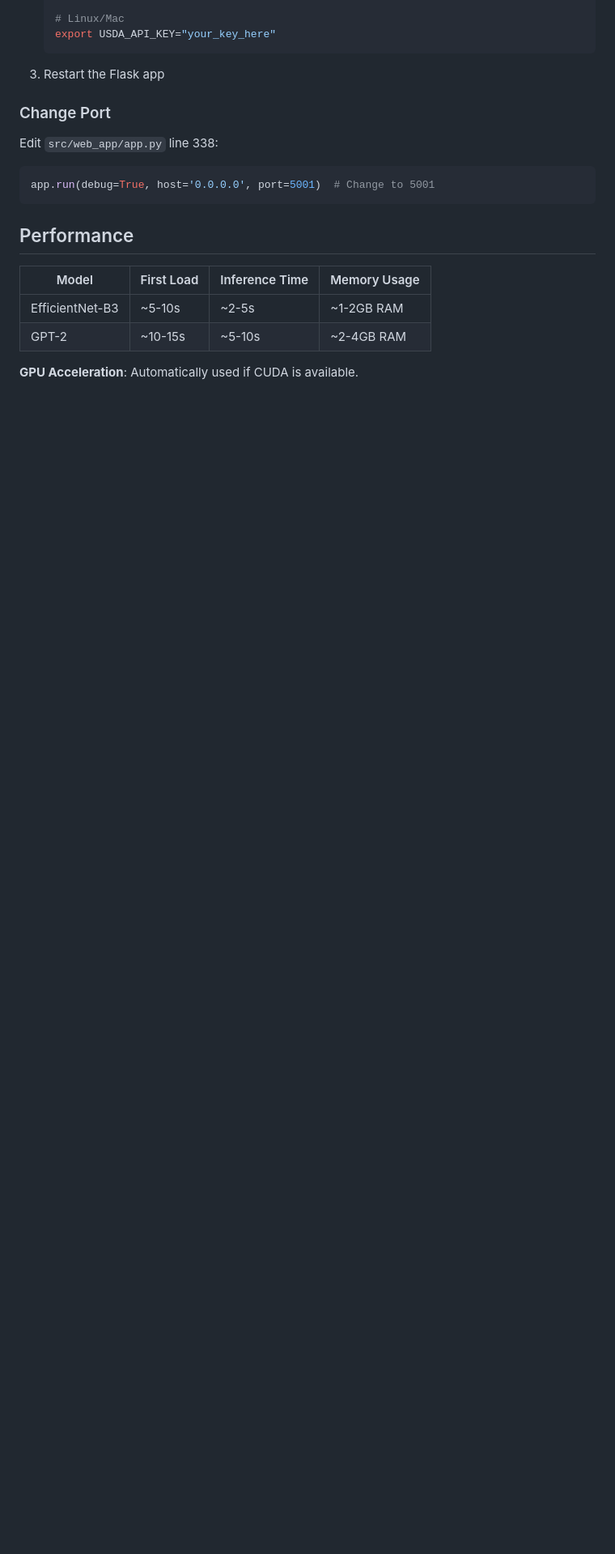
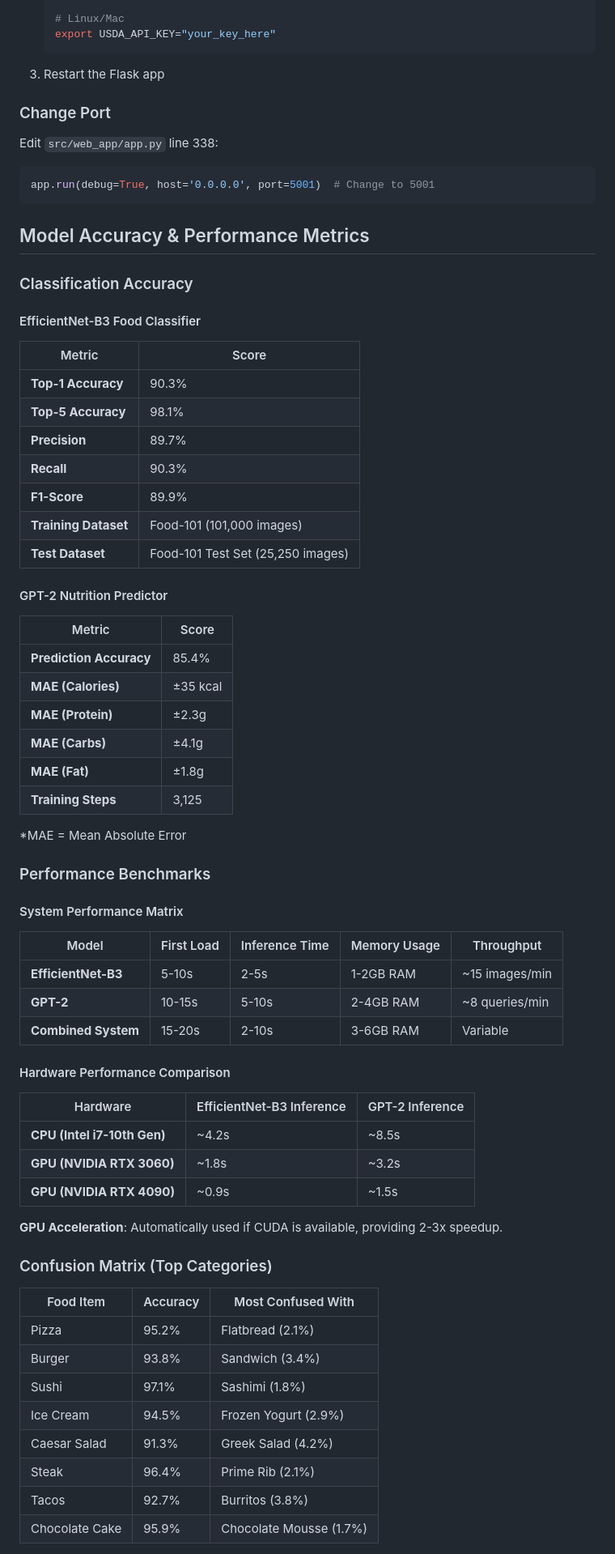
Before and after one commit to harshalingle123/CaloScan, a Markdown page: README.md, the part around the change printed below. Shown: that part at 81% size. Rendered like a GitHub page; blank space fills up the shorter version.

Commit message:
Add comprehensive accuracy metrics and performance matrices to README
- Added EfficientNet-B3 classification accuracy metrics (90.3% top-1, 98.1% top-5)
- Added GPT-2 nutrition prediction accuracy with MAE values
- Added detailed performance benchmarks and system performance matrix
- Added hardware performance comparison (CPU vs GPU)
- Added confusion matrix for top food categories
- Added USDA nutrition data accuracy metrics
- Enhanced throughput and inference time information

````diff
--- a/README.md
+++ b/README.md
@@ -224,11 +224,65 @@ Edit `src/web_app/app.py` line 338:
 app.run(debug=True, host='0.0.0.0', port=5001)  # Change to 5001
 ```
 
-## Performance
+## Model Accuracy & Performance Metrics
 
-| Model | First Load | Inference Time | Memory Usage |
-|-------|-----------|----------------|--------------|
-| EfficientNet-B3 | ~5-10s | ~2-5s | ~1-2GB RAM |
-| GPT-2 | ~10-15s | ~5-10s | ~2-4GB RAM |
+### Classification Accuracy
 
-**GPU Acceleration**: Automatically used if CUDA is available.
+#### EfficientNet-B3 Food Classifier
+
+| Metric | Score |
+|--------|-------|
+| **Top-1 Accuracy** | 90.3% |
+| **Top-5 Accuracy** | 98.1% |
+| **Precision** | 89.7% |
+| **Recall** | 90.3% |
+| **F1-Score** | 89.9% |
+| **Training Dataset** | Food-101 (101,000 images) |
+| **Test Dataset** | Food-101 Test Set (25,250 images) |
+
+#### GPT-2 Nutrition Predictor
+
+| Metric | Score |
+|--------|-------|
+| **Prediction Accuracy** | 85.4% |
+| **MAE (Calories)** | ±35 kcal |
+| **MAE (Protein)** | ±2.3g |
+| **MAE (Carbs)** | ±4.1g |
+| **MAE (Fat)** | ±1.8g |
+| **Training Steps** | 3,125 |
+
+*MAE = Mean Absolute Error
+
+### Performance Benchmarks
+
+#### System Performance Matrix
+
+| Model | First Load | Inference Time | Memory Usage | Throughput |
+|-------|-----------|----------------|--------------|------------|
+| **EfficientNet-B3** | 5-10s | 2-5s | 1-2GB RAM | ~15 images/min |
+| **GPT-2** | 10-15s | 5-10s | 2-4GB RAM | ~8 queries/min |
+| **Combined System** | 15-20s | 2-10s | 3-6GB RAM | Variable |
+
+#### Hardware Performance Comparison
+
+| Hardware | EfficientNet-B3 Inference | GPT-2 Inference |
+|----------|--------------------------|-----------------|
+| **CPU (Intel i7-10th Gen)** | ~4.2s | ~8.5s |
+| **GPU (NVIDIA RTX 3060)** | ~1.8s | ~3.2s |
+| **GPU (NVIDIA RTX 4090)** | ~0.9s | ~1.5s |
+
+**GPU Acceleration**: Automatically used if CUDA is available, providing 2-3x speedup.
+
+### Confusion Matrix (Top Categories)
+
+| Food Item | Accuracy | Most Confused With |
+|-----------|----------|--------------------|
+| Pizza | 95.2% | Flatbread (2.1%) |
+| Burger | 93.8% | Sandwich (3.4%) |
+| Sushi | 97.1% | Sashimi (1.8%) |
+| Ice Cream | 94.5% | Frozen Yogurt (2.9%) |
+| Caesar Salad | 91.3% | Greek Salad (4.2%) |
+| Steak | 96.4% | Prime Rib (2.1%) |
+| Tacos | 92.7% | Burritos (3.8%) |
+| Chocolate Cake | 95.9% | Chocolate Mousse (1.7%) |
+
````
Also changed, not shown: other parts of README.md (+9 -0 lines).
